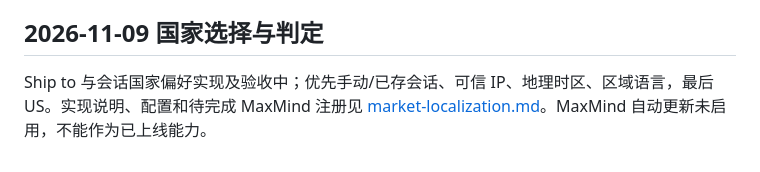
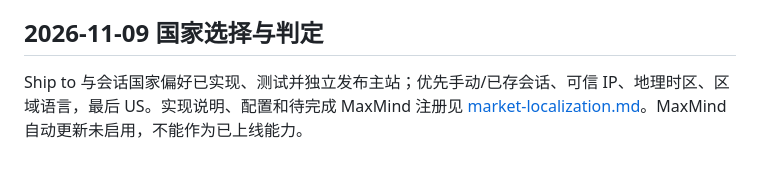
Before and after one commit to perrywang123/offywebsite, a Markdown page: docs/current-state.md, the part around the change. GitHub-like rendering.

```diff
--- a/docs/current-state.md
+++ b/docs/current-state.md
@@ -74,4 +74,4 @@ KOL平台实施与隔离验收见 [记录](kol-platform-validation.md)；运行
 
 ## 2026-11-09 国家选择与判定
 
-Ship to 与会话国家偏好实现及验收中；优先手动/已存会话、可信 IP、地理时区、区域语言，最后 US。实现说明、配置和待完成 MaxMind 注册见 [market-localization.md](market-localization.md)。MaxMind 自动更新未启用，不能作为已上线能力。
+Ship to 与会话国家偏好已实现、测试并独立发布主站；优先手动/已存会话、可信 IP、地理时区、区域语言，最后 US。实现说明、配置和待完成 MaxMind 注册见 [market-localization.md](market-localization.md)。MaxMind 自动更新未启用，不能作为已上线能力。
```
Also changed, not shown: docs/market-localization-verification.md (+10 -2 lines), docs/roadmap.md (+1 -1 lines), docs/design/market-localization/production-mobile.jpg (added), 14 other files.
